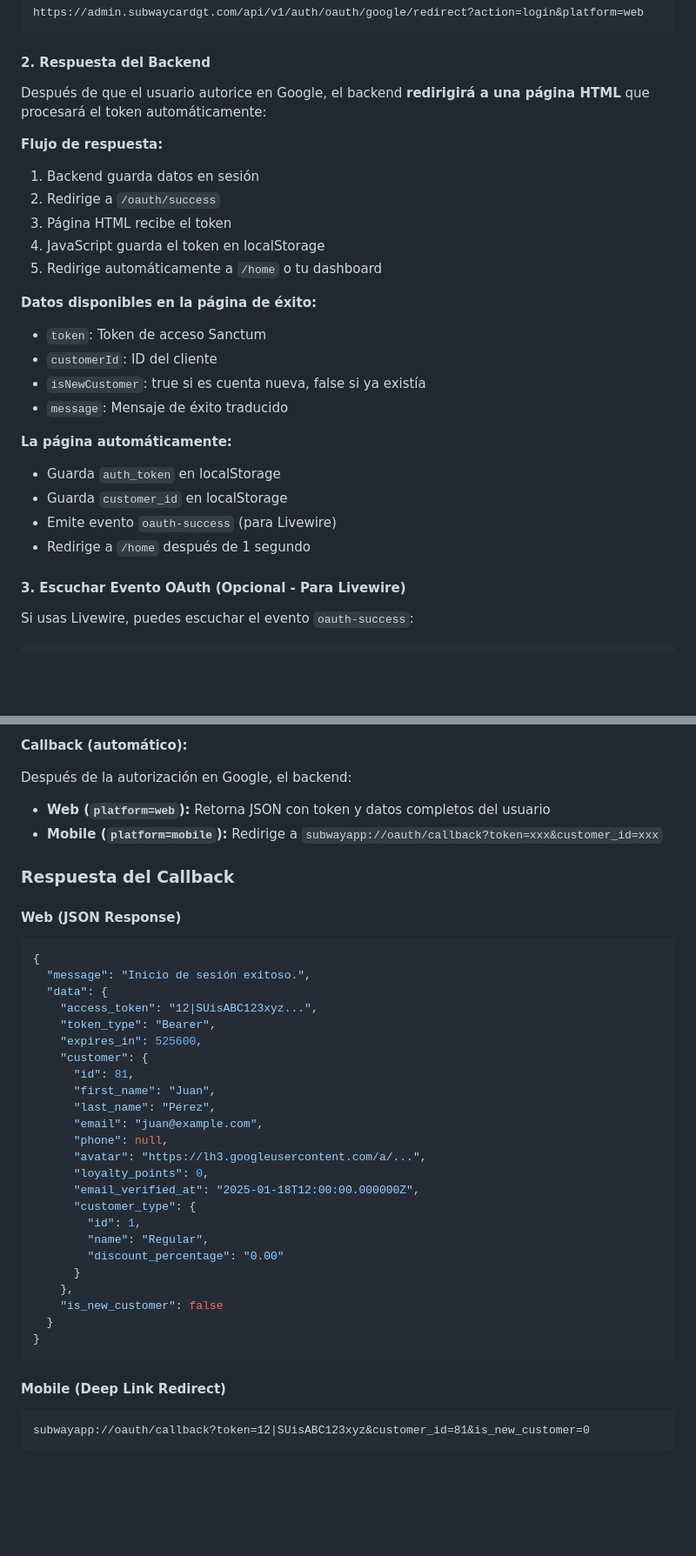
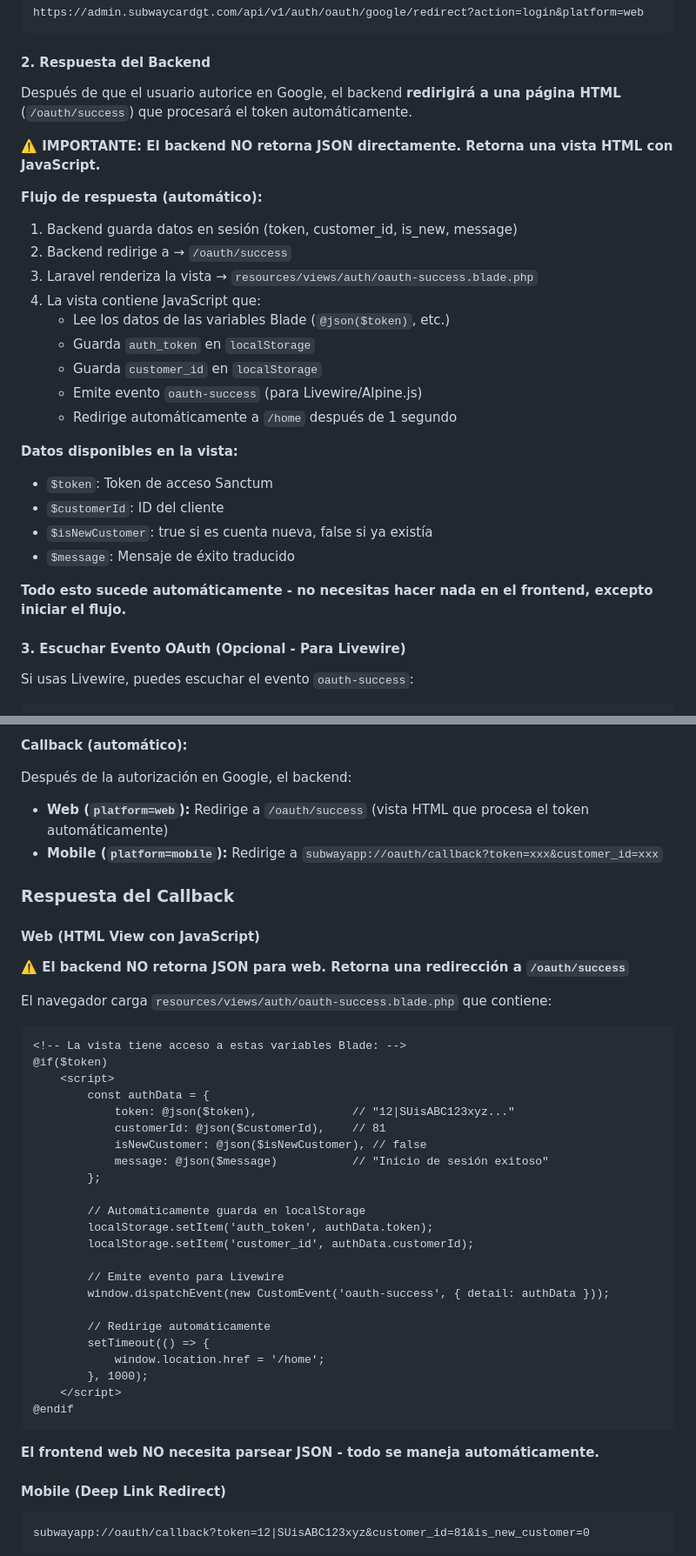
Before and after one commit to Diego-Landony/AdminPanel, a Markdown page: BACKEND-OAUTH-MOBILE.md, 2 parts joined by grey strips. Shown at 87% size. Rendered like a GitHub page; blank space fills up the shorter version.

Commit message:
feat(docs): agregar guía de implementación OAuth Google para frontend web (Livewire)

````diff
--- a/BACKEND-OAUTH-MOBILE.md
+++ b/BACKEND-OAUTH-MOBILE.md
@@ -254,27 +250,29 @@ https://admin.subwaycardgt.com/api/v1/auth/oauth/google/redirect?action=login&pl
 
 #### 2. Respuesta del Backend
 
-Después de que el usuario autorice en Google, el backend **redirigirá a una página HTML** que procesará el token automáticamente:
+Después de que el usuario autorice en Google, el backend **redirigirá a una página HTML** (`/oauth/success`) que procesará el token automáticamente.
 
-**Flujo de respuesta:**
+**⚠️ IMPORTANTE: El backend NO retorna JSON directamente. Retorna una vista HTML con JavaScript.**
 
-1. Backend guarda datos en sesión
-2. Redirige a `/oauth/success`
-3. Página HTML recibe el token
-4. JavaScript guarda el token en localStorage
-5. Redirige automáticamente a `/home` o tu dashboard
+**Flujo de respuesta (automático):**
 
-**Datos disponibles en la página de éxito:**
-- `token`: Token de acceso Sanctum
-- `customerId`: ID del cliente
-- `isNewCustomer`: true si es cuenta nueva, false si ya existía
-- `message`: Mensaje de éxito traducido
+1. Backend guarda datos en sesión (token, customer_id, is_new, message)
+2. Backend redirige a → `/oauth/success`
+3. Laravel renderiza la vista → `resources/views/auth/oauth-success.blade.php`
+4. La vista contiene JavaScript que:
+   - Lee los datos de las variables Blade (`@json($token)`, etc.)
+   - Guarda `auth_token` en `localStorage`
+   - Guarda `customer_id` en `localStorage`
+   - Emite evento `oauth-success` (para Livewire/Alpine.js)
+   - Redirige automáticamente a `/home` después de 1 segundo
 
-**La página automáticamente:**
-- Guarda `auth_token` en localStorage
-- Guarda `customer_id` en localStorage
-- Emite evento `oauth-success` (para Livewire)
-- Redirige a `/home` después de 1 segundo
+**Datos disponibles en la vista:**
+- `$token`: Token de acceso Sanctum
+- `$customerId`: ID del cliente
+- `$isNewCustomer`: true si es cuenta nueva, false si ya existía
+- `$message`: Mensaje de éxito traducido
+
+**Todo esto sucede automáticamente - no necesitas hacer nada en el frontend, excepto iniciar el flujo.**
 
 #### 3. Escuchar Evento OAuth (Opcional - Para Livewire)
 
@@ -535,39 +537,44 @@ Authorization: Bearer {access_token}
 
 Después de la autorización en Google, el backend:
 
-- **Web (`platform=web`):** Retorna JSON con token y datos completos del usuario
+- **Web (`platform=web`):** Redirige a `/oauth/success` (vista HTML que procesa el token automáticamente)
 - **Mobile (`platform=mobile`):** Redirige a `subwayapp://oauth/callback?token=xxx&customer_id=xxx`
 
 ### Respuesta del Callback
 
-#### Web (JSON Response)
+#### Web (HTML View con JavaScript)
 
-```json
-{
-  "message": "Inicio de sesión exitoso.",
-  "data": {
-    "access_token": "12|SUisABC123xyz...",
-    "token_type": "Bearer",
-    "expires_in": 525600,
-    "customer": {
-      "id": 81,
-      "first_name": "Juan",
-      "last_name": "Pérez",
-      "email": "juan@example.com",
-      "phone": null,
-      "avatar": "https://lh3.googleusercontent.com/a/...",
-      "loyalty_points": 0,
-      "email_verified_at": "2025-01-18T12:00:00.000000Z",
-      "customer_type": {
-        "id": 1,
-        "name": "Regular",
-        "discount_percentage": "0.00"
-      }
-    },
-    "is_new_customer": false
-  }
-}
+**⚠️ El backend NO retorna JSON para web. Retorna una redirección a `/oauth/success`**
+
+El navegador carga `resources/views/auth/oauth-success.blade.php` que contiene:
+
+```html
+<!-- La vista tiene acceso a estas variables Blade: -->
+@if($token)
+    <script>
+        const authData = {
+            token: @json($token),              // "12|SUisABC123xyz..."
+            customerId: @json($customerId),    // 81
+            isNewCustomer: @json($isNewCustomer), // false
+            message: @json($message)           // "Inicio de sesión exitoso"
+        };
+
+        // Automáticamente guarda en localStorage
+        localStorage.setItem('auth_token', authData.token);
+        localStorage.setItem('customer_id', authData.customerId);
+
+        // Emite evento para Livewire
+        window.dispatchEvent(new CustomEvent('oauth-success', { detail: authData }));
+
+        // Redirige automáticamente
+        setTimeout(() => {
+            window.location.href = '/home';
+        }, 1000);
+    </script>
+@endif
 ```
+
+**El frontend web NO necesita parsear JSON - todo se maneja automáticamente.**
 
 #### Mobile (Deep Link Redirect)
 
````
Also changed, not shown: other parts of BACKEND-OAUTH-MOBILE.md (+31 -20 lines), GUIA-OAUTH-WEB-LIVEWIRE.md (added, +292 -0 lines).
